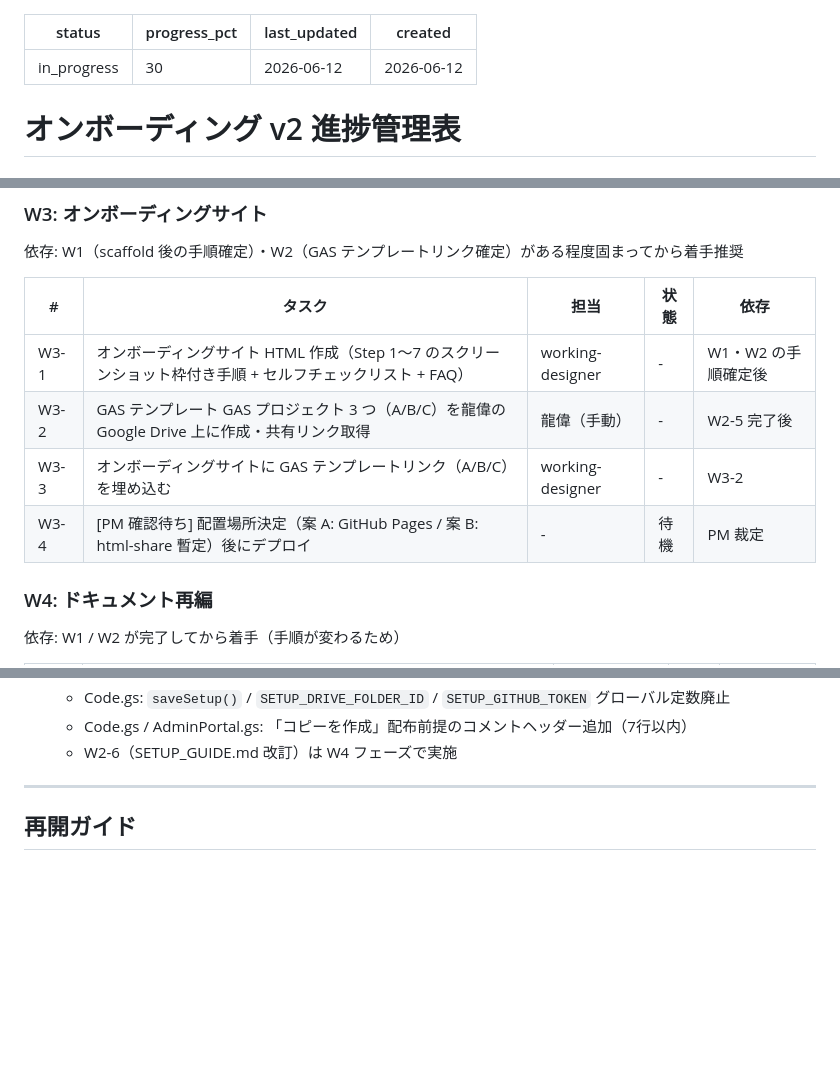
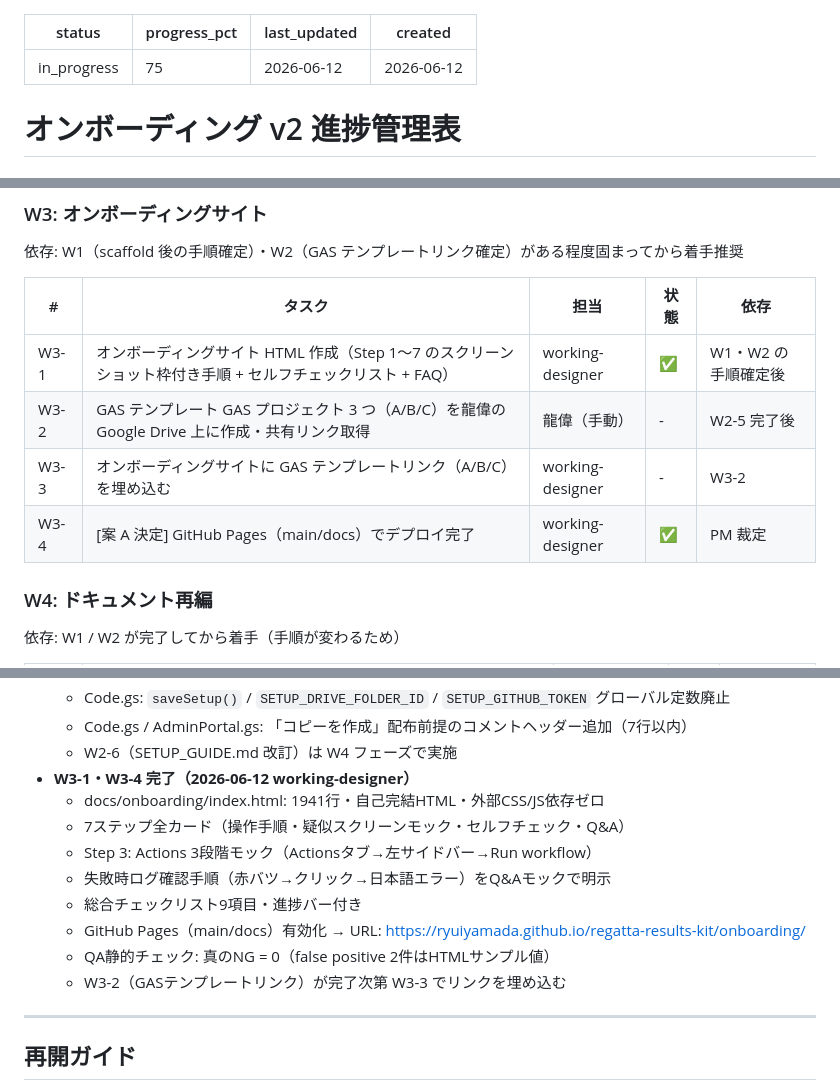
Before and after one commit to rowing-results-kit/regatta-results-kit, a Markdown page: docs/progress/onboarding-v2-tracker.md, 3 parts joined by grey strips. GitHub-like rendering; blank space fills up the shorter version.

Commit message:
docs: トラッカー更新（W3完了）
W3-1（オンボーディングサイト）・W3-4（GitHub Pages デプロイ）を✅に更新。
progress_pct: 30 → 75。

Co-Authored-By: Claude Fable 5 <noreply@anthropic.com>

```diff
--- a/docs/progress/onboarding-v2-tracker.md
+++ b/docs/progress/onboarding-v2-tracker.md
@@ -1,6 +1,6 @@
 ---
 status: in_progress
-progress_pct: 30
+progress_pct: 75
 last_updated: 2026-06-12
 created: 2026-06-12
 ---
@@ -47,10 +47,10 @@ created: 2026-06-12
 
 | # | タスク | 担当 | 状態 | 依存 |
 |---|---|---|---|---|
-| W3-1 | オンボーディングサイト HTML 作成（Step 1〜7 のスクリーンショット枠付き手順 + セルフチェックリスト + FAQ） | working-designer | - | W1・W2 の手順確定後 |
+| W3-1 | オンボーディングサイト HTML 作成（Step 1〜7 のスクリーンショット枠付き手順 + セルフチェックリスト + FAQ） | working-designer | ✅ | W1・W2 の手順確定後 |
 | W3-2 | GAS テンプレート GAS プロジェクト 3 つ（A/B/C）を龍偉の Google Drive 上に作成・共有リンク取得 | 龍偉（手動） | - | W2-5 完了後 |
 | W3-3 | オンボーディングサイトに GAS テンプレートリンク（A/B/C）を埋め込む | working-designer | - | W3-2 |
-| W3-4 | [PM 確認待ち] 配置場所決定（案 A: GitHub Pages / 案 B: html-share 暫定）後にデプロイ | - | 待機 | PM 裁定 |
+| W3-4 | [案 A 決定] GitHub Pages（main/docs）でデプロイ完了 | working-designer | ✅ | PM 裁定 |
 
 ### W4: ドキュメント再編
 
@@ -99,6 +99,15 @@ W3-1 + W3-2 ─→ W3-3 ─→ W3-4 (配置・公開 / PM 確認後)
   - Code.gs: `saveSetup()` / `SETUP_DRIVE_FOLDER_ID` / `SETUP_GITHUB_TOKEN` グローバル定数廃止
   - Code.gs / AdminPortal.gs: 「コピーを作成」配布前提のコメントヘッダー追加（7行以内）
   - W2-6（SETUP_GUIDE.md 改訂）は W4 フェーズで実施
+- **W3-1・W3-4 完了（2026-06-12 working-designer）**
+  - docs/onboarding/index.html: 1941行・自己完結HTML・外部CSS/JS依存ゼロ
+  - 7ステップ全カード（操作手順・疑似スクリーンモック・セルフチェック・Q&A）
+  - Step 3: Actions 3段階モック（Actionsタブ→左サイドバー→Run workflow）
+  - 失敗時ログ確認手順（赤バツ→クリック→日本語エラー）をQ&Aモックで明示
+  - 総合チェックリスト9項目・進捗バー付き
+  - GitHub Pages（main/docs）有効化 → URL: https://ryuiyamada.github.io/regatta-results-kit/onboarding/
+  - QA静的チェック: 真のNG = 0（false positive 2件はHTMLサンプル値）
+  - W3-2（GASテンプレートリンク）が完了次第 W3-3 でリンクを埋め込む
 
 ---
 
```
